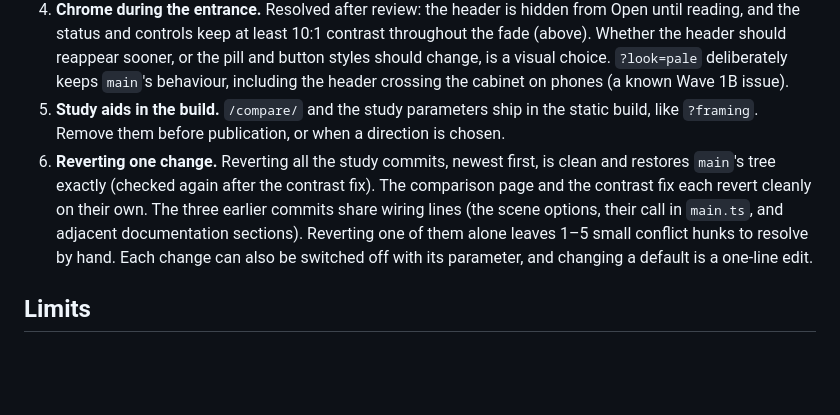
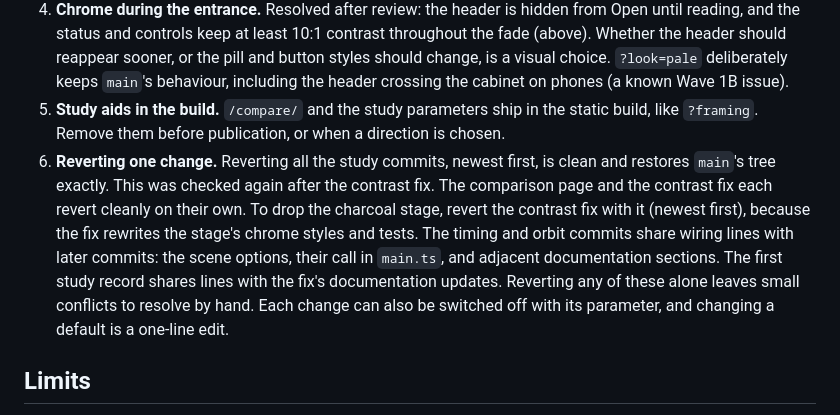
Before and after one commit to ShawnGarello/personal-archive, a Markdown page: docs/reviews/entrance-study.md, the part around the change. Rendered like a GitHub page; blank space fills up the shorter version.

Commit message:
Correct the study record's notes on reverting single commits

```diff
--- a/docs/reviews/entrance-study.md
+++ b/docs/reviews/entrance-study.md
@@ -101,7 +101,7 @@ The recordings were made for owner review. I judged motion from the deterministi
 3. **Stage.** Charcoal `#232427`, a slightly warm spotlight, pool size, and shadow softness are first choices, not final lighting. The cross-fade (clip frames 100–124, about 2.9–3.9 s) passes through mid-grey while the cover opens.
 4. **Chrome during the entrance.** Resolved after review: the header is hidden from Open until reading, and the status and controls keep at least 10:1 contrast throughout the fade (above). Whether the header should reappear sooner, or the pill and button styles should change, is a visual choice. `?look=pale` deliberately keeps `main`'s behaviour, including the header crossing the cabinet on phones (a known Wave 1B issue).
 5. **Study aids in the build.** `/compare/` and the study parameters ship in the static build, like `?framing`. Remove them before publication, or when a direction is chosen.
-6. **Reverting one change.** Reverting all the study commits, newest first, is clean and restores `main`'s tree exactly (checked again after the contrast fix). The comparison page and the contrast fix each revert cleanly on their own. The three earlier commits share wiring lines (the scene options, their call in `main.ts`, and adjacent documentation sections). Reverting one of them alone leaves 1–5 small conflict hunks to resolve by hand. Each change can also be switched off with its parameter, and changing a default is a one-line edit.
+6. **Reverting one change.** Reverting all the study commits, newest first, is clean and restores `main`'s tree exactly. This was checked again after the contrast fix. The comparison page and the contrast fix each revert cleanly on their own. To drop the charcoal stage, revert the contrast fix with it (newest first), because the fix rewrites the stage's chrome styles and tests. The timing and orbit commits share wiring lines with later commits: the scene options, their call in `main.ts`, and adjacent documentation sections. The first study record shares lines with the fix's documentation updates. Reverting any of these alone leaves small conflicts to resolve by hand. Each change can also be switched off with its parameter, and changing a default is a one-line edit.
 
 ## Limits
 
```
